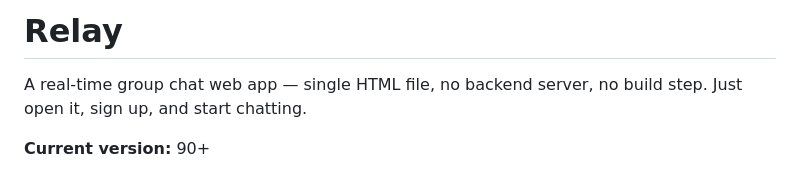
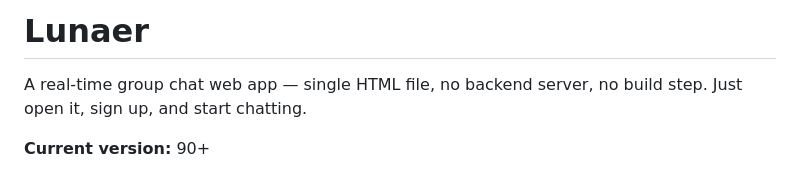
Before and after one commit to Games-tech/Lunaer, a Markdown page: README.md, the part around the change. Rendered like a GitHub page.

```diff
--- a/README.md
+++ b/README.md
@@ -1,4 +1,4 @@
-#  Relay
+#  Lunaer
 
 A real-time group chat web app — single HTML file, no backend server, no build step. Just open it, sign up, and start chatting.
 
```
